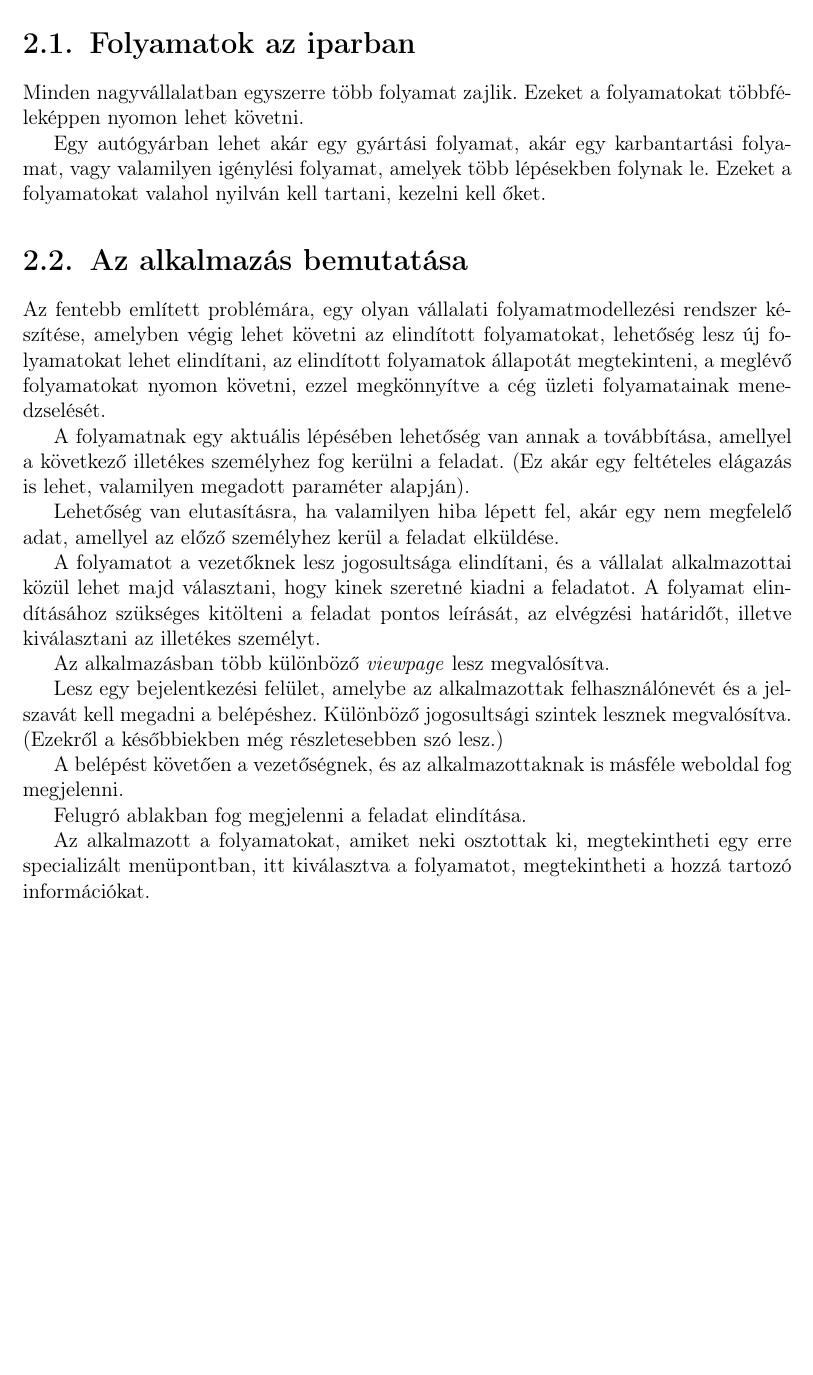
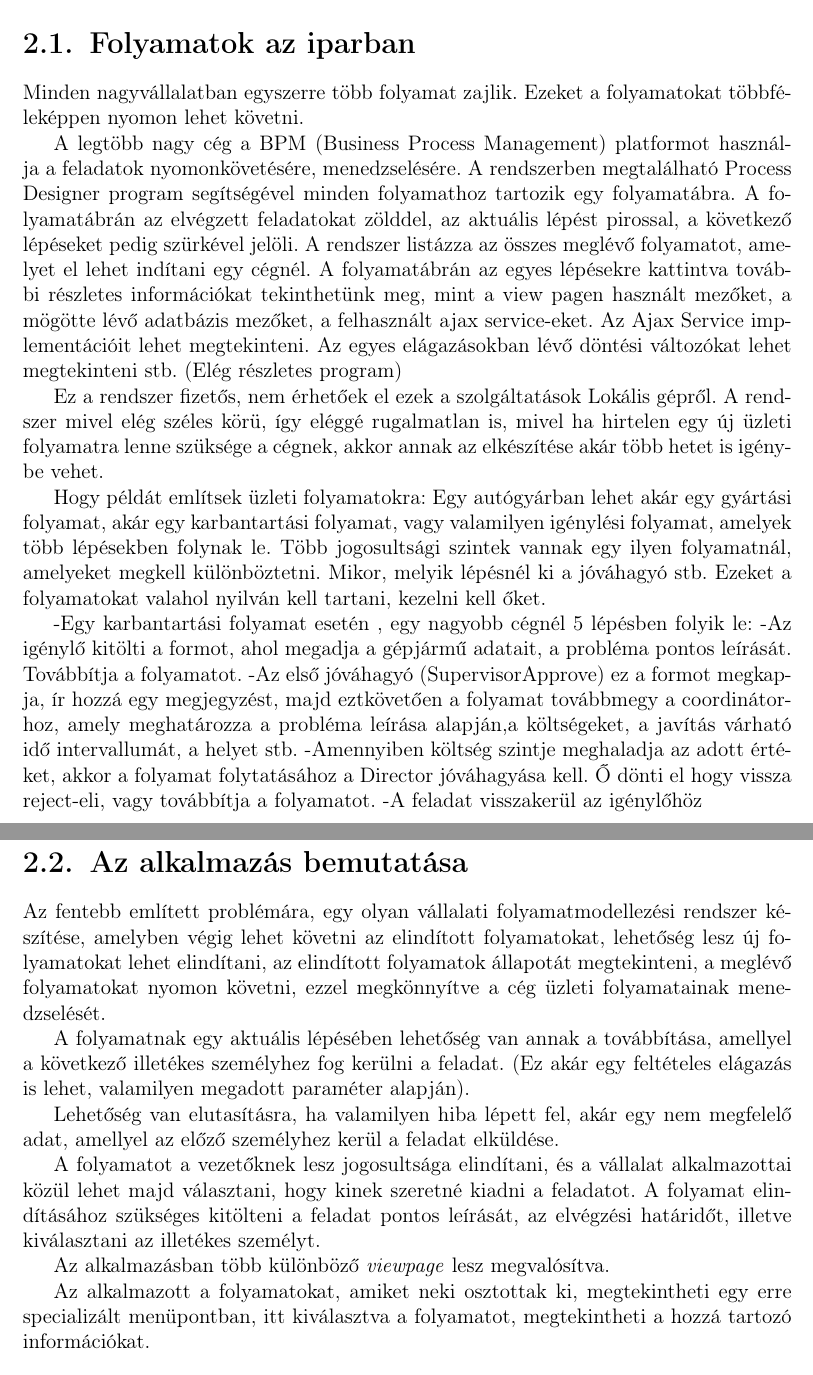
Before and after one commit to DongaaDaani/Szakdolgozat, a LaTeX document (szakdolgozat/dolgozat.tex, which reads szakdolgozat/chapters/2_concept.tex): part of page 7 of 17 before the commit and two parts of pages 7 and 8 of 17 after it, the two joined at a grey line, cut so that both start at the same text, the shorter picture padded with empty space. Compiled offline with pdfLaTeX.

Commit message:
Update 2_concept.tex

```diff
--- a/szakdolgozat/chapters/2_concept.tex
+++ b/szakdolgozat/chapters/2_concept.tex
@@ -5,10 +5,34 @@
 Minden nagyvállalatban egyszerre több folyamat zajlik. Ezeket a folyamatokat többféleképpen nyomon lehet követni.
 
 % TODO: Leírni, hogy a megközelítési módok miben különbözhetnek.
+A legtöbb nagy cég a BPM (Business Process Management) platformot használja a feladatok nyomonkövetésére, menedzselésére.
+A rendszerben megtalálható Process Designer program segítségével minden folyamathoz tartozik egy folyamatábra.
+A folyamatábrán az elvégzett feladatokat zölddel, az aktuális lépést pirossal, a következő lépéseket pedig szürkével jelöli.
+A rendszer listázza az összes meglévő folyamatot, amelyet el lehet indítani egy cégnél.
+A folyamatábrán az egyes lépésekre kattintva további részletes információkat tekinthetünk meg, mint a view pagen használt mezőket,
+a mögötte lévő adatbázis mezőket, a felhasznált ajax service-eket. Az Ajax Service implementációit lehet megtekinteni.
+Az egyes elágazásokban lévő döntési változókat lehet megtekinteni stb. (Elég részletes program)
 
-Egy autógyárban lehet akár egy gyártási folyamat, akár egy karbantartási folyamat, vagy valamilyen igénylési folyamat, amelyek több lépésekben folynak le. Ezeket a folyamatokat valahol nyilván kell tartani, kezelni kell őket.
+Ez a rendszer fizetős, nem érhetőek el ezek a szolgáltatások Lokális gépről.
+A rendszer mivel elég széles körü, így eléggé rugalmatlan is, mivel ha hirtelen egy új üzleti folyamatra lenne szüksége a cégnek, akkor annak az
+elkészítése akár több hetet is igénybe vehet.
 
-% TODO: Érdemes lenne több konkrétumot írni. A folyamatok komplexitását is érzékeltetni kellene valahogy. (Például mennyi lépésből állnak? Mennyi van egyidejűleg?)
+Hogy példát említsek üzleti folyamatokra:
+Egy autógyárban lehet akár egy gyártási folyamat, akár egy karbantartási folyamat, vagy valamilyen igénylési folyamat, amelyek több lépésekben folynak le.
+Több jogosultsági szintek vannak egy ilyen folyamatnál, amelyeket megkell különböztetni. Mikor, melyik lépésnél ki a jóváhagyó stb.
+Ezeket a folyamatokat valahol nyilván kell tartani, kezelni kell őket.
+
+-Egy karbantartási folyamat esetén , egy nagyobb cégnél 5 lépésben folyik le:
+-Az igénylő kitölti a formot, ahol megadja a gépjármű adatait, a probléma pontos leírását. Továbbítja a folyamatot.
+-Az első jóváhagyó (SupervisorApprove) ez a formot megkapja, ír hozzá egy megjegyzést, majd eztkövetően a folyamat továbbmegy a coordinátorhoz,
+amely meghatározza a probléma leírása alapján,a költségeket, a javítás várható idő intervallumát, a helyet stb.
+-Amennyiben költség szintje meghaladja az adott értéket, akkor a folyamat folytatásához a Director jóváhagyása kell. Ő dönti el hogy vissza reject-eli, vagy továbbítja a folyamatot.
+-A feladat visszakerül az igénylőhöz
+
+
+
+% TODO: Érdemes lenne több konkrétumot írni. A folyamatok komplexitását is érzékeltetni kellene valahogy. (Például mennyi lépésből állnak? Mennyi van egyidejűleg?)hoz
+
 
 % TODO: Kellene írni néhány dolgot azokról a szoftverekről, amelyek hasonló feladatot látnak el, és már ipari szinten használják őket.
 
@@ -26,14 +50,15 @@ Az alkalmazásban több különböző \textit{viewpage} lesz megvalósítva.
 
 % TODO: Az előbbit valahogy magyarosabban is ki lehetne fejezni.
 
-Lesz egy bejelentkezési felület, amelybe az alkalmazottak felhasználónevét és a jelszavát kell megadni a belépéshez.  Különböző jogosultsági szintek lesznek megvalósítva.
-(Ezekről a későbbiekben még részletesebben szó lesz.)
+%Lesz egy bejelentkezési felület, amelybe az alkalmazottak felhasználónevét és a jelszavát kell megadni a belépéshez.  Különböző jogosultsági szintek lesznek megvalósítva.
+%(Ezekről a későbbiekben még részletesebben szó lesz.)
 
-A belépést követően a vezetőségnek, és az alkalmazottaknak is másféle weboldal fog megjelenni.
+%A belépést követően a vezetőségnek, és az alkalmazottaknak is másféle weboldal fog megjelenni.
 
-Felugró ablakban fog megjelenni a feladat elindítása.
+%Felugró ablakban fog megjelenni a feladat elindítása.                                                              (Egyenlőre kikommentezem akkor a törölhető részletet! )
 
 % TODO: Ez olyan részlet, amit itt vagy konkrétan, képernyőképekkel kellene bemutatni, vagy nem kell ilyen formában említeni.
+
 
 Az alkalmazott a folyamatokat, amiket neki osztottak ki, megtekintheti egy erre specializált menüpontban, itt kiválasztva a folyamatot, megtekintheti a hozzá tartozó információkat.
 
```
